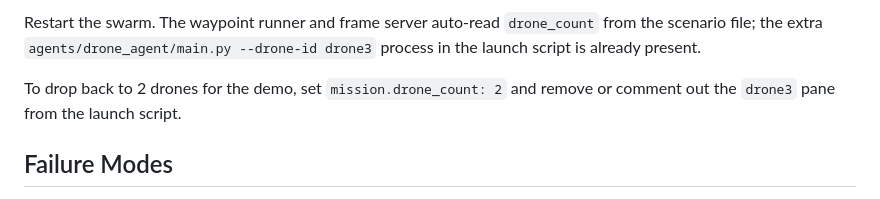
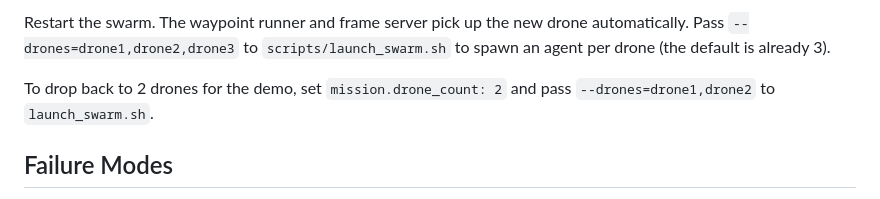
Before and after one commit to ibrahim7860/Gemma-Guardian, a Markdown page: docs/15-multi-drone-spawning.md, the part around one of its changes. Rendered like a GitHub page.

```diff
--- a/docs/15-multi-drone-spawning.md
+++ b/docs/15-multi-drone-spawning.md
@@ -121,7 +73,7 @@ No new installs required. Two edits:
 
-Restart the swarm. The waypoint runner and frame server auto-read `drone_count` from the scenario file; the extra `agents/drone_agent/main.py --drone-id drone3` process in the launch script is already present.
+Restart the swarm. The waypoint runner and frame server pick up the new drone automatically. Pass `--drones=drone1,drone2,drone3` to `scripts/launch_swarm.sh` to spawn an agent per drone (the default is already 3).
 
-To drop back to 2 drones for the demo, set `mission.drone_count: 2` and remove or comment out the `drone3` pane from the launch script.
+To drop back to 2 drones for the demo, set `mission.drone_count: 2` and pass `--drones=drone1,drone2` to `launch_swarm.sh`.
 
 ## Failure Modes
 
```
Also changed, not shown: other parts of docs/15-multi-drone-spawning.md (+19 -67 lines), docs/13-runtime-setup.md (+20 -3 lines).
